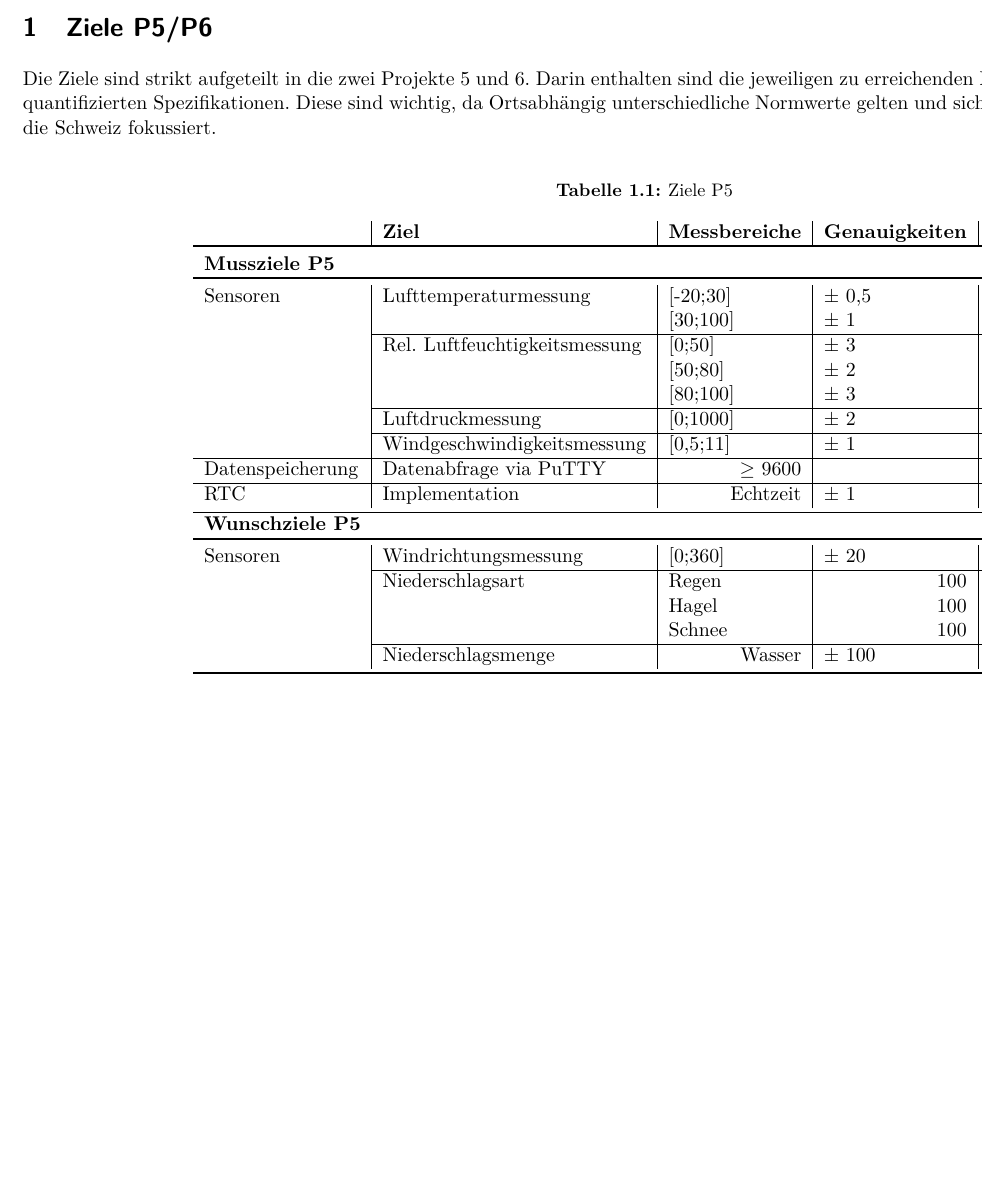
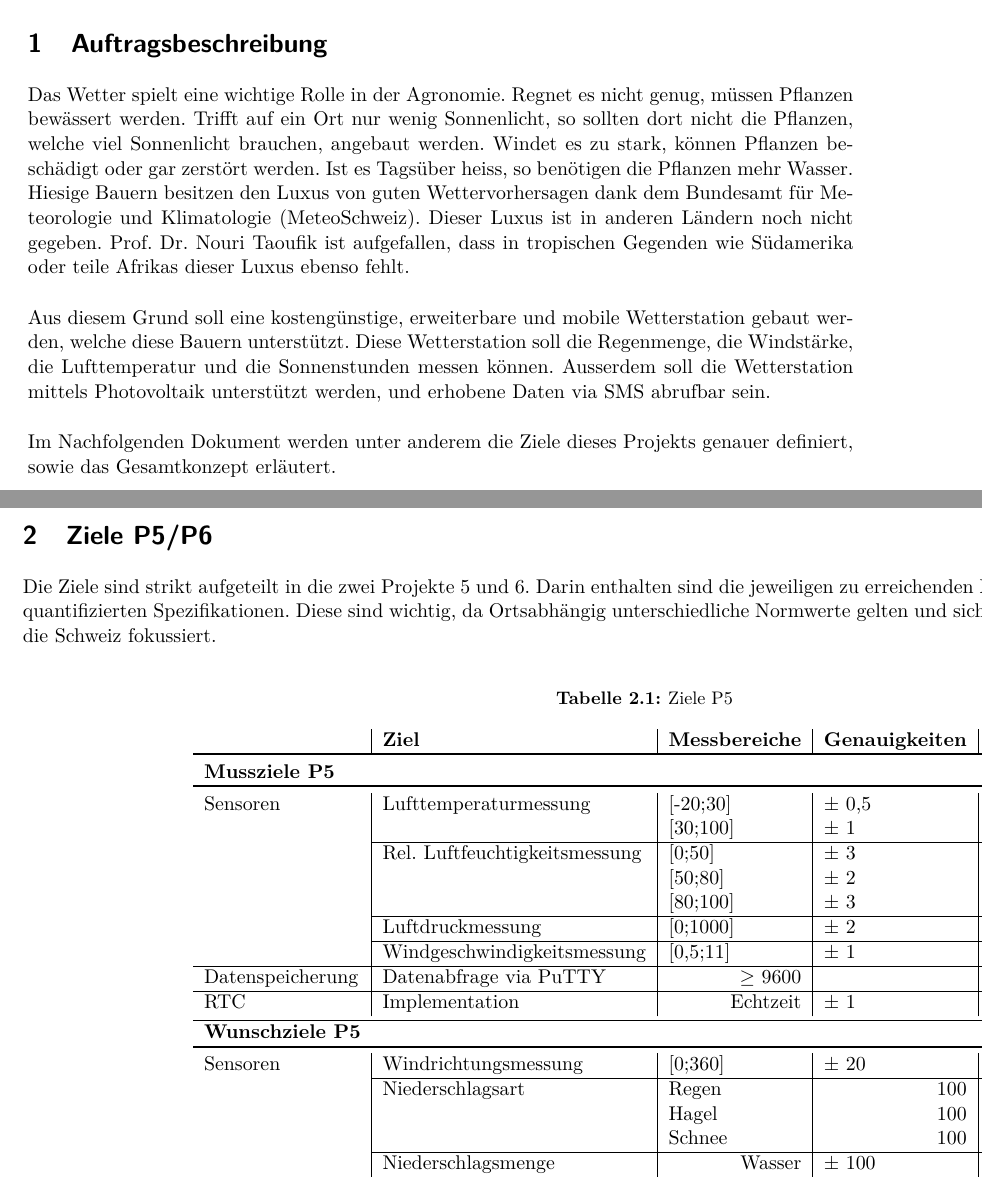
Before and after one commit to AndresMinder/Pflichtenheft, a LaTeX document (fhnw_ht_eit_latex_template.tex, which reads sections/technical/Auftragsbeschreibung.tex): part of page 3 of 15 before the commit and two parts of pages 3 and 4 of 16 after it, the two joined at a grey line, cut at the place of the change, the shorter picture padded with empty space. Compiled offline with pdfLaTeX.

Commit message:
++Auftrag

```diff
--- a/fhnw_ht_eit_latex_template.tex
+++ b/fhnw_ht_eit_latex_template.tex
@@ -50,6 +50,7 @@ Version                    &    1.0 %Normally not used!
 
 %%---TEXT--------------------------------------------------------------------------------
 \pagenumbering{arabic}
+\include{sections/technical/Auftragsbeschreibung}
 \include{sections/organizational/Ziele_p5_p6}
 \include{sections/technical/Gesamtkonzept}
 %\include{sections/technical/Verifikationskonzept}
--- /dev/null
+++ b/sections/technical/Auftragsbeschreibung.tex
@@ -0,0 +1,4 @@
+\section{Auftragsbeschreibung}
+Das Wetter spielt eine wichtige Rolle in der Agronomie. Regnet es nicht genug, müssen Pflanzen bewässert werden. Trifft auf ein Ort nur wenig Sonnenlicht, so sollten dort nicht die Pflanzen, welche viel Sonnenlicht brauchen, angebaut werden. Windet es zu stark, können Pflanzen beschädigt oder gar zerstört werden. Ist es Tagsüber heiss, so benötigen die Pflanzen mehr Wasser. Hiesige Bauern besitzen den Luxus von guten Wettervorhersagen dank dem Bundesamt für Meteorologie und Klimatologie (MeteoSchweiz). Dieser Luxus ist in anderen Ländern noch nicht gegeben. Prof. Dr. Nouri Taoufik ist aufgefallen, dass in tropischen Gegenden wie Südamerika oder teile Afrikas dieser Luxus ebenso fehlt. \\[0.5cm]
+Aus diesem Grund soll eine kostengünstige, erweiterbare und mobile Wetterstation gebaut werden, welche diese Bauern unterstützt. Diese Wetterstation soll die Regenmenge, die Windstärke, die Lufttemperatur und die Sonnenstunden messen können. Ausserdem soll die Wetterstation mittels Photovoltaik unterstützt werden, und erhobene Daten via SMS abrufbar sein. \\[0.5cm]
+Im Nachfolgenden Dokument werden unter anderem die Ziele dieses Projekts genauer definiert, sowie das Gesamtkonzept erläutert.
```
Also changed, not shown: fhnw_ht_eit_latex_template.pdf.
